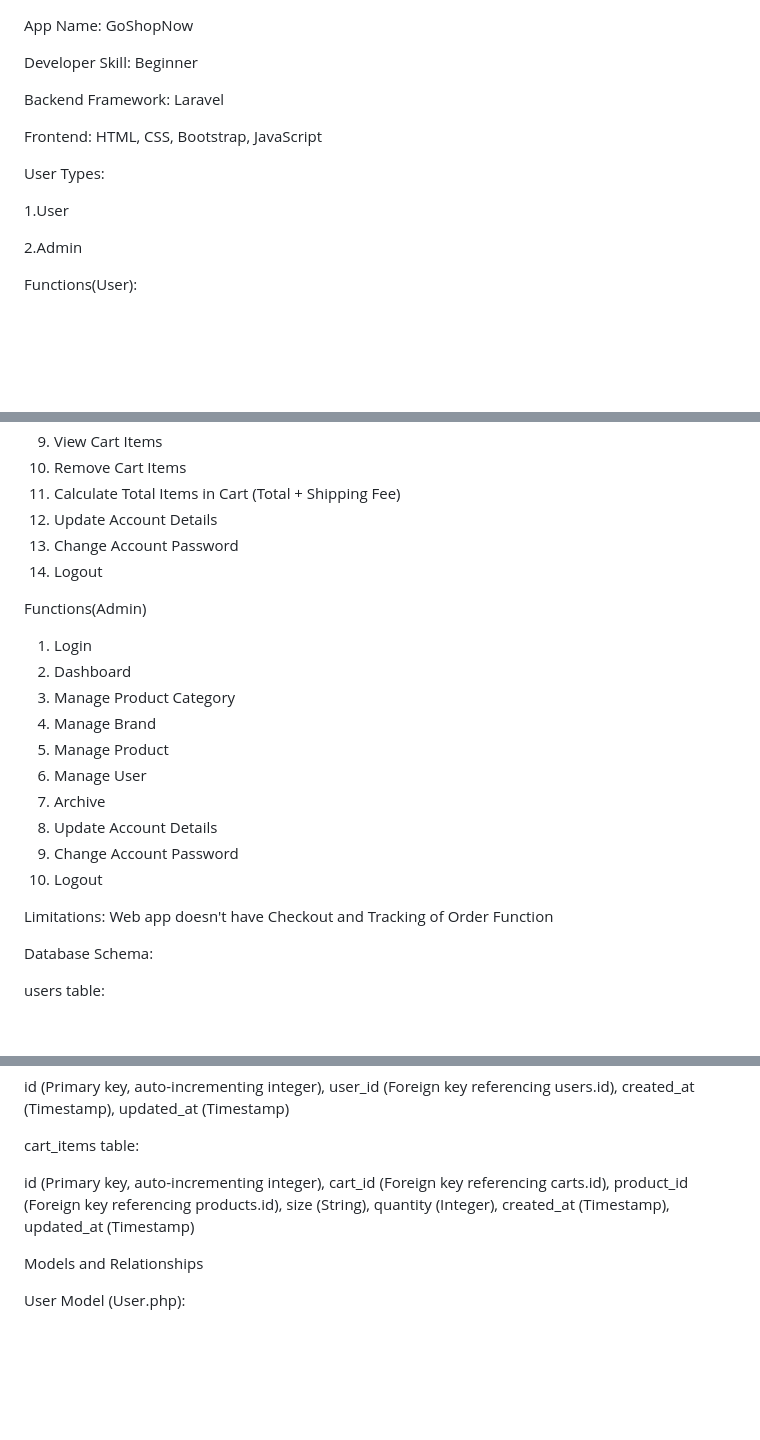
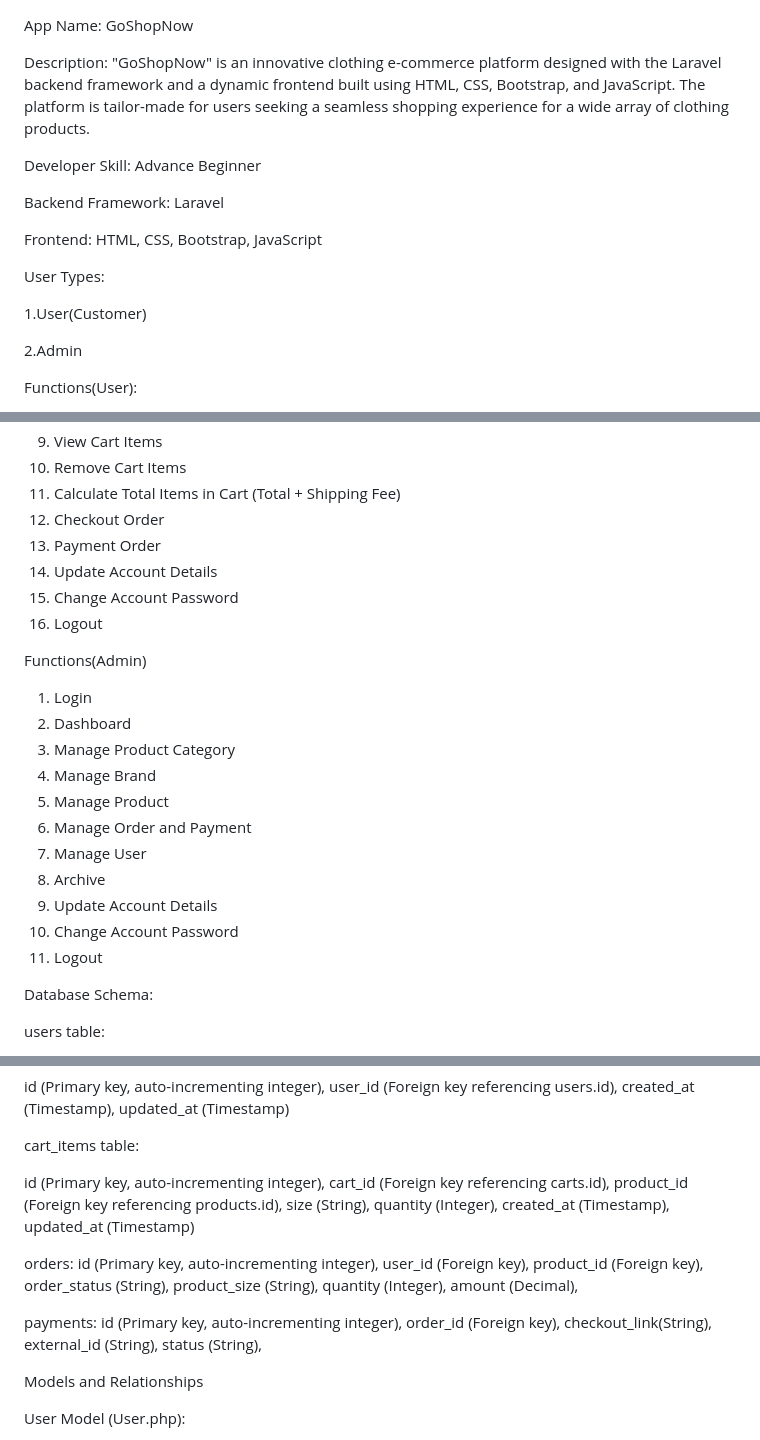
Before and after one commit to JohnLloyd2335/GoShopNow, a Markdown page: README.md, 3 parts joined by grey strips. GitHub-like rendering; blank space fills up the shorter version.

```diff
--- a/README.md
+++ b/README.md
@@ -1,6 +1,9 @@
 App Name: GoShopNow
 
-Developer Skill: Beginner
+Description:
+"GoShopNow" is an innovative clothing e-commerce platform designed with the Laravel backend framework and a dynamic frontend built using HTML, CSS, Bootstrap, and JavaScript. The platform is tailor-made for users seeking a seamless shopping experience for a wide array of clothing products.
+
+Developer Skill: Advance Beginner
 
 Backend Framework: Laravel
 
@@ -9,7 +12,7 @@ Frontend: HTML, CSS, Bootstrap, JavaScript
 
 User Types:
 
-1.User
+1.User(Customer)
 
 2.Admin
 
@@ -25,9 +28,11 @@ Functions(User):
 10. View Cart Items
 11. Remove Cart Items
 12. Calculate Total Items in Cart (Total + Shipping Fee)
-13. Update Account Details
-14. Change Account Password
-15. Logout
+13. Checkout Order
+14. Payment Order
+15. Update Account Details
+16. Change Account Password
+17. Logout
 
 
 Functions(Admin)
@@ -36,14 +41,13 @@ Functions(Admin)
 3. Manage Product Category
 4. Manage Brand
 5. Manage Product
-6. Manage User
-7. Archive
-8. Update Account Details
-9. Change Account Password
-10. Logout
+6. Manage Order and Payment
+7. Manage User
+8. Archive
+9. Update Account Details
+10. Change Account Password
+11. Logout
 
-Limitations:
-Web app doesn't have Checkout and Tracking of Order Function
 
 Database Schema:
 
@@ -130,6 +134,22 @@ quantity (Integer),
 created_at (Timestamp),
 updated_at (Timestamp)
 
+orders:
+id (Primary key, auto-incrementing integer),
+user_id (Foreign key),
+product_id (Foreign key),
+order_status (String),
+product_size (String),
+quantity (Integer),
+amount (Decimal),
+
+payments:
+id (Primary key, auto-incrementing integer),
+order_id (Foreign key),
+checkout_link(String),
+external_id (String),
+status (String),
+
 Models and Relationships
 
 User Model (User.php):
```
Also changed, not shown: other parts of README.md (+12 -0 lines).
